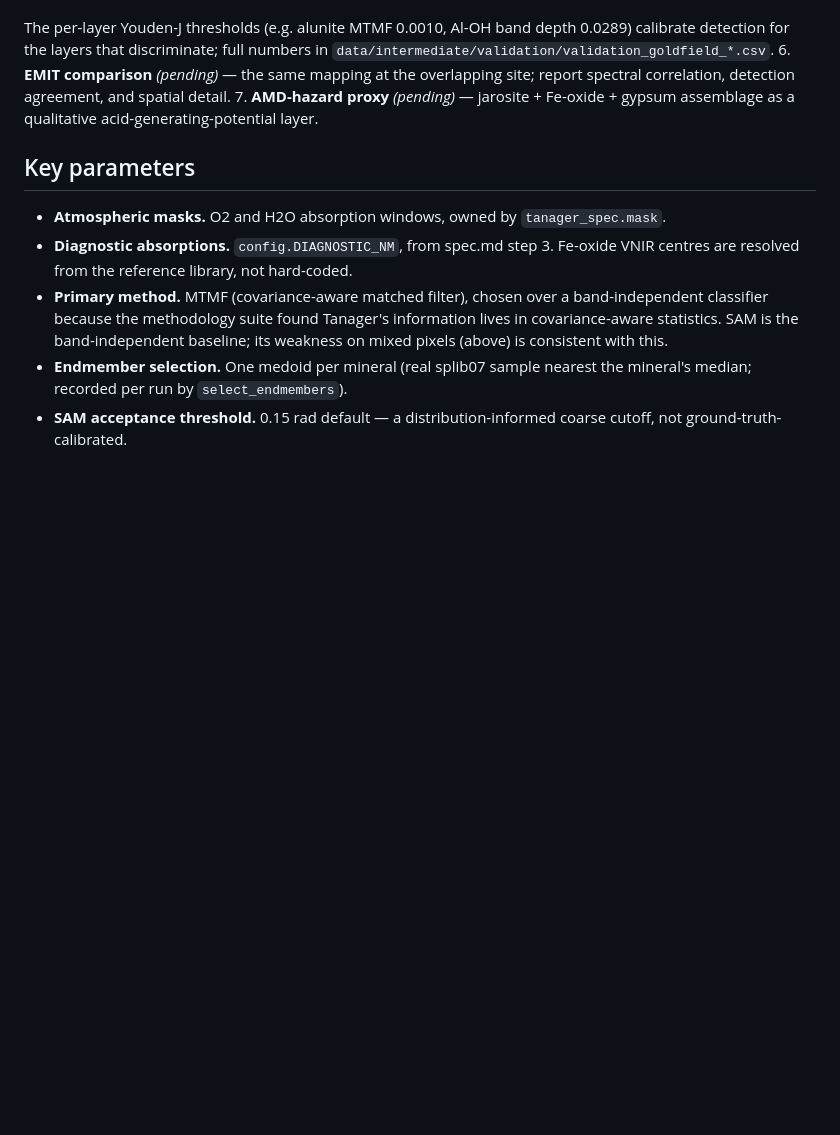
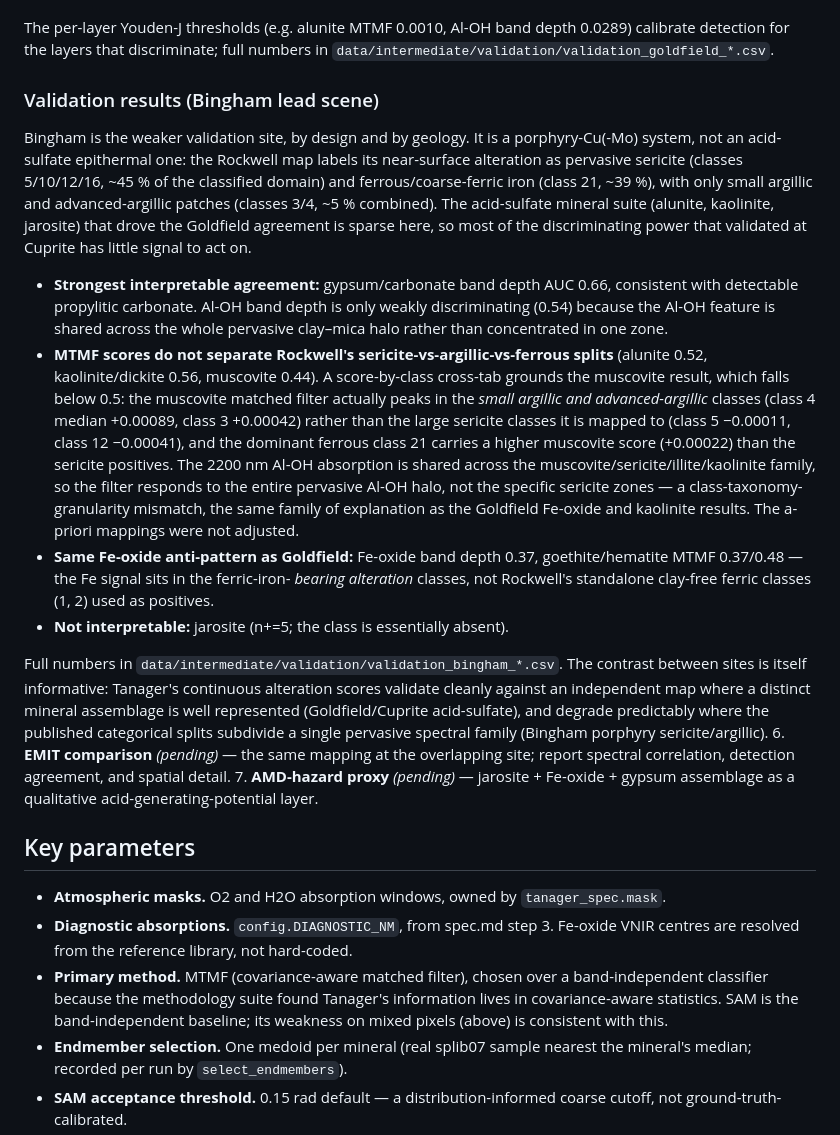
Before and after one commit to fossettlab/tanager-minmap, a Markdown page: METHODS.md, the part around the change. Drawn GitHub-style; blank space fills up the shorter version.

Commit message:
docs: record Bingham validation results vs the Rockwell map
Add the Bingham validation subsection to METHODS step 4b. Bingham is the
weaker site: a porphyry-Cu system whose mapped alteration is dominated by
pervasive sericite and ferrous-iron classes, so the acid-sulfate suite that
validated at Cuprite has little signal. Strongest interpretable agreement is
gypsum/carbonate band depth (AUC 0.66); the Al-OH MTMF scores do not separate
the sericite-vs-argillic-vs-ferrous splits, grounded by a score-by-class
cross-tab showing the muscovite filter responds to the whole pervasive Al-OH
halo rather than the specific sericite zones. Fe-oxide shows the same
ferric-bearing-vs-clay-free class mismatch seen at Goldfield.

```diff
--- a/METHODS.md
+++ b/METHODS.md
@@ -178,6 +178,47 @@ discriminating its published zone:
 The per-layer Youden-J thresholds (e.g. alunite MTMF 0.0010, Al-OH band depth
 0.0289) calibrate detection for the layers that discriminate; full numbers in
 `data/intermediate/validation/validation_goldfield_*.csv`.
+
+### Validation results (Bingham lead scene)
+
+Bingham is the weaker validation site, by design and by geology. It is a
+porphyry-Cu(-Mo) system, not an acid-sulfate epithermal one: the Rockwell map
+labels its near-surface alteration as pervasive sericite (classes 5/10/12/16,
+~45 % of the classified domain) and ferrous/coarse-ferric iron (class 21,
+~39 %), with only small argillic and advanced-argillic patches (classes 3/4,
+~5 % combined). The acid-sulfate mineral suite (alunite, kaolinite, jarosite)
+that drove the Goldfield agreement is sparse here, so most of the discriminating
+power that validated at Cuprite has little signal to act on.
+
+- **Strongest interpretable agreement:** gypsum/carbonate band depth AUC 0.66,
+  consistent with detectable propylitic carbonate. Al-OH band depth is only
+  weakly discriminating (0.54) because the Al-OH feature is shared across the
+  whole pervasive clay–mica halo rather than concentrated in one zone.
+- **MTMF scores do not separate Rockwell's sericite-vs-argillic-vs-ferrous
+  splits** (alunite 0.52, kaolinite/dickite 0.56, muscovite 0.44). A
+  score-by-class cross-tab grounds the muscovite result, which falls below 0.5:
+  the muscovite matched filter actually peaks in the *small argillic and
+  advanced-argillic* classes (class 4 median +0.00089, class 3 +0.00042) rather
+  than the large sericite classes it is mapped to (class 5 −0.00011, class 12
+  −0.00041), and the dominant ferrous class 21 carries a higher muscovite score
+  (+0.00022) than the sericite positives. The 2200 nm Al-OH absorption is shared
+  across the muscovite/sericite/illite/kaolinite family, so the filter responds
+  to the entire pervasive Al-OH halo, not the specific sericite zones — a
+  class-taxonomy-granularity mismatch, the same family of explanation as the
+  Goldfield Fe-oxide and kaolinite results. The a-priori mappings were not
+  adjusted.
+- **Same Fe-oxide anti-pattern as Goldfield:** Fe-oxide band depth 0.37,
+  goethite/hematite MTMF 0.37/0.48 — the Fe signal sits in the ferric-iron-
+  *bearing alteration* classes, not Rockwell's standalone clay-free ferric
+  classes (1, 2) used as positives.
+- **Not interpretable:** jarosite (n+=5; the class is essentially absent).
+
+Full numbers in `data/intermediate/validation/validation_bingham_*.csv`. The
+contrast between sites is itself informative: Tanager's continuous alteration
+scores validate cleanly against an independent map where a distinct mineral
+assemblage is well represented (Goldfield/Cuprite acid-sulfate), and degrade
+predictably where the published categorical splits subdivide a single pervasive
+spectral family (Bingham porphyry sericite/argillic).
 6. **EMIT comparison** *(pending)* — the same mapping at the overlapping site;
    report spectral correlation, detection agreement, and spatial detail.
 7. **AMD-hazard proxy** *(pending)* — jarosite + Fe-oxide + gypsum assemblage
```
